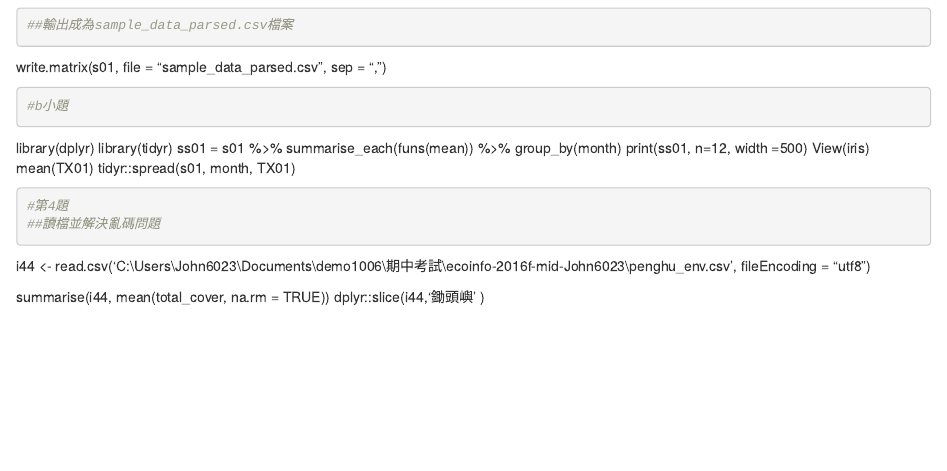
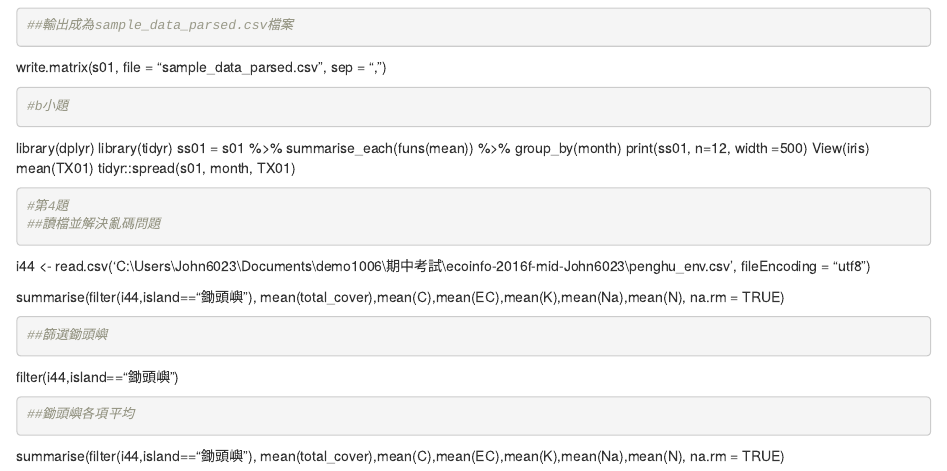
Before and after one commit to NCYUBRD/ecoinfo-2016f-mid-John6023, an R Markdown document (1023290TEST/1023290_mid.Rmd): the page in a window 1100 px wide, from 1300 px down. Rendered offline with R 4.5, knitr and Pandoc, with nearby package versions.

Commit message:
4444444
444444444444

````diff
--- a/1023290TEST/1023290_mid.Rmd
+++ b/1023290TEST/1023290_mid.Rmd
@@ -109,5 +109,13 @@ tidyr::spread(s01, month, TX01)
 i44 <- read.csv('C:\\Users\\John6023\\Documents\\demo1006\\期中考試\\ecoinfo-2016f-mid-John6023\\penghu_env.csv', fileEncoding = "utf8")
 
 
-summarise(i44, mean(total_cover, na.rm = TRUE))
-dplyr::slice(i44,'鋤頭嶼' )
+summarise(filter(i44,island=="鋤頭嶼"), mean(total_cover),mean(C),mean(EC),mean(K),mean(Na),mean(N), na.rm = TRUE)
+```{r}
+##篩選鋤頭嶼
+```
+filter(i44,island=="鋤頭嶼")
+```{r}
+##鋤頭嶼各項平均
+```
+
+summarise(filter(i44,island=="鋤頭嶼"), mean(total_cover),mean(C),mean(EC),mean(K),mean(Na),mean(N), na.rm = TRUE)
````
Also changed, not shown: 1023290TEST/1023290_mid.R (+4 -1 lines).
